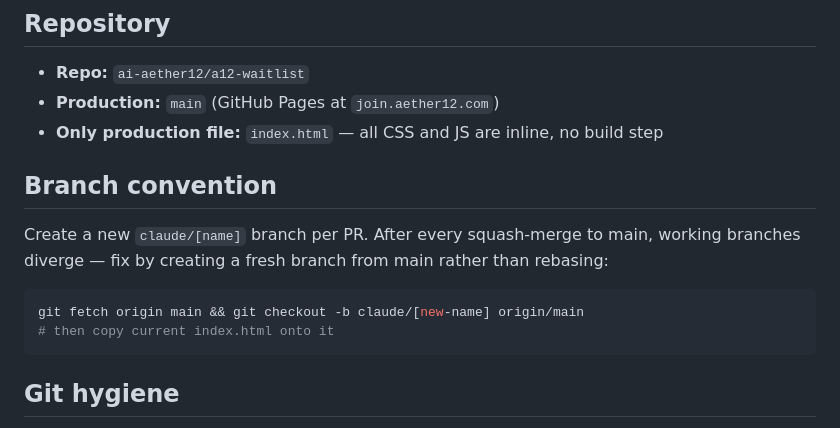
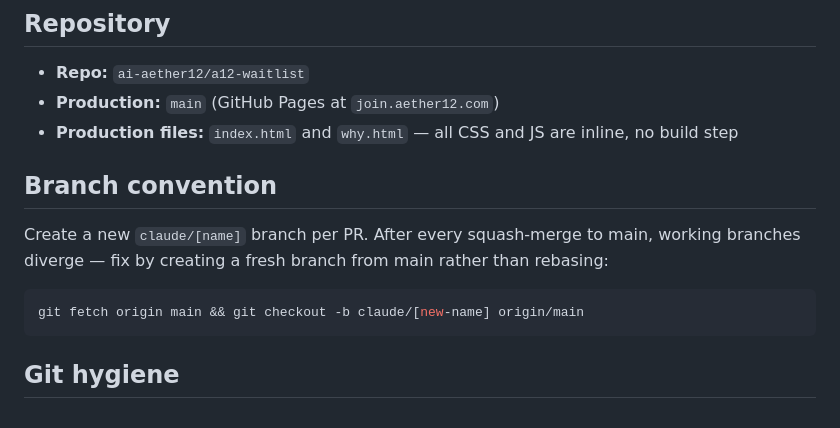
Before and after one commit to ai-aether12/a12-waitlist, a Markdown page: CLAUDE.md, the part around one of its changes. GitHub-like rendering.

````diff
--- a/CLAUDE.md
+++ b/CLAUDE.md
@@ -3,13 +3,12 @@
 ## Repository
 - **Repo:** `ai-aether12/a12-waitlist`
 - **Production:** `main` (GitHub Pages at `join.aether12.com`)
-- **Only production file:** `index.html` — all CSS and JS are inline, no build step
+- **Production files:** `index.html` and `why.html` — all CSS and JS are inline, no build step
 
 ## Branch convention
 Create a new `claude/[name]` branch per PR. After every squash-merge to main, working branches diverge — fix by creating a fresh branch from main rather than rebasing:
 ```bash
 git fetch origin main && git checkout -b claude/[new-name] origin/main
-# then copy current index.html onto it
 ```
 
 ## Git hygiene
````
Also changed, not shown: other parts of CLAUDE.md (+28 -26 lines).
